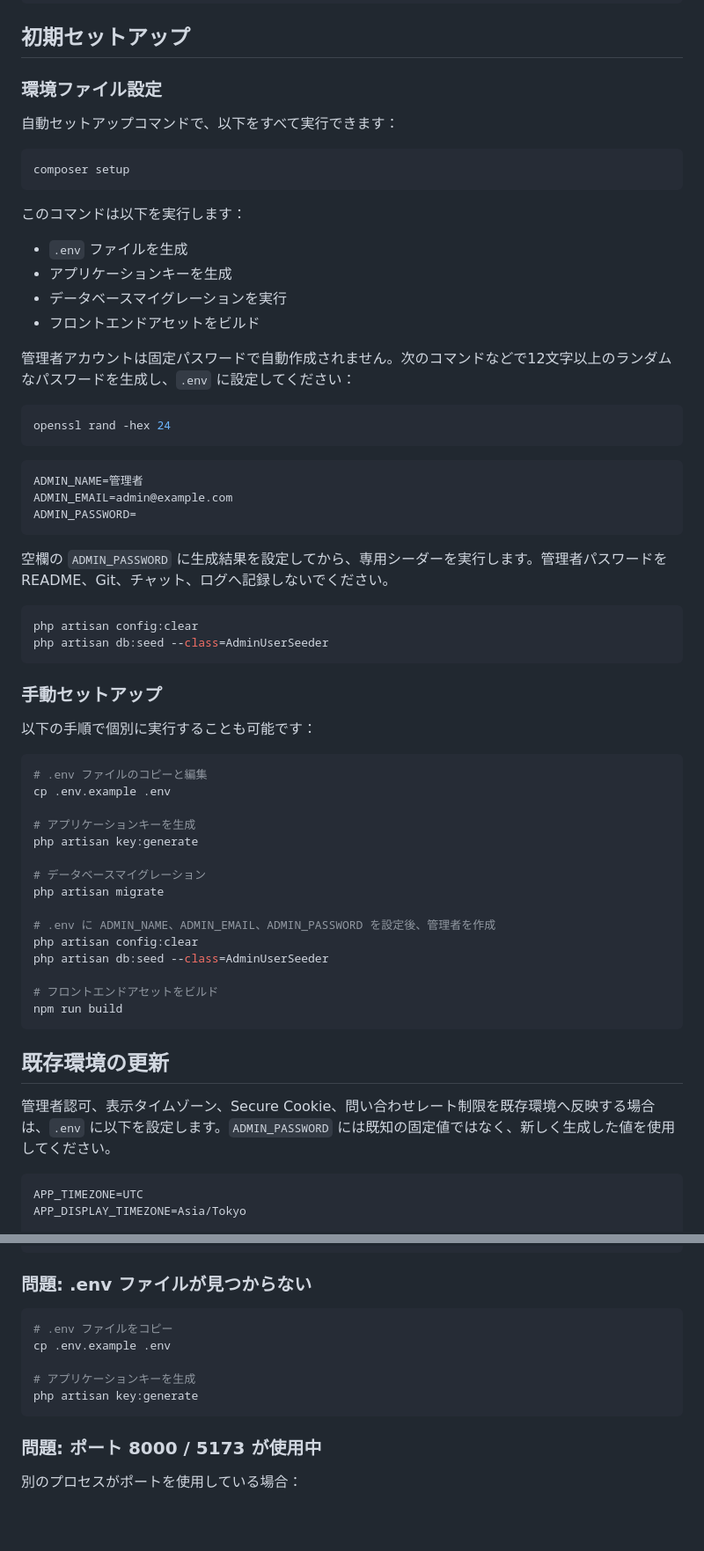
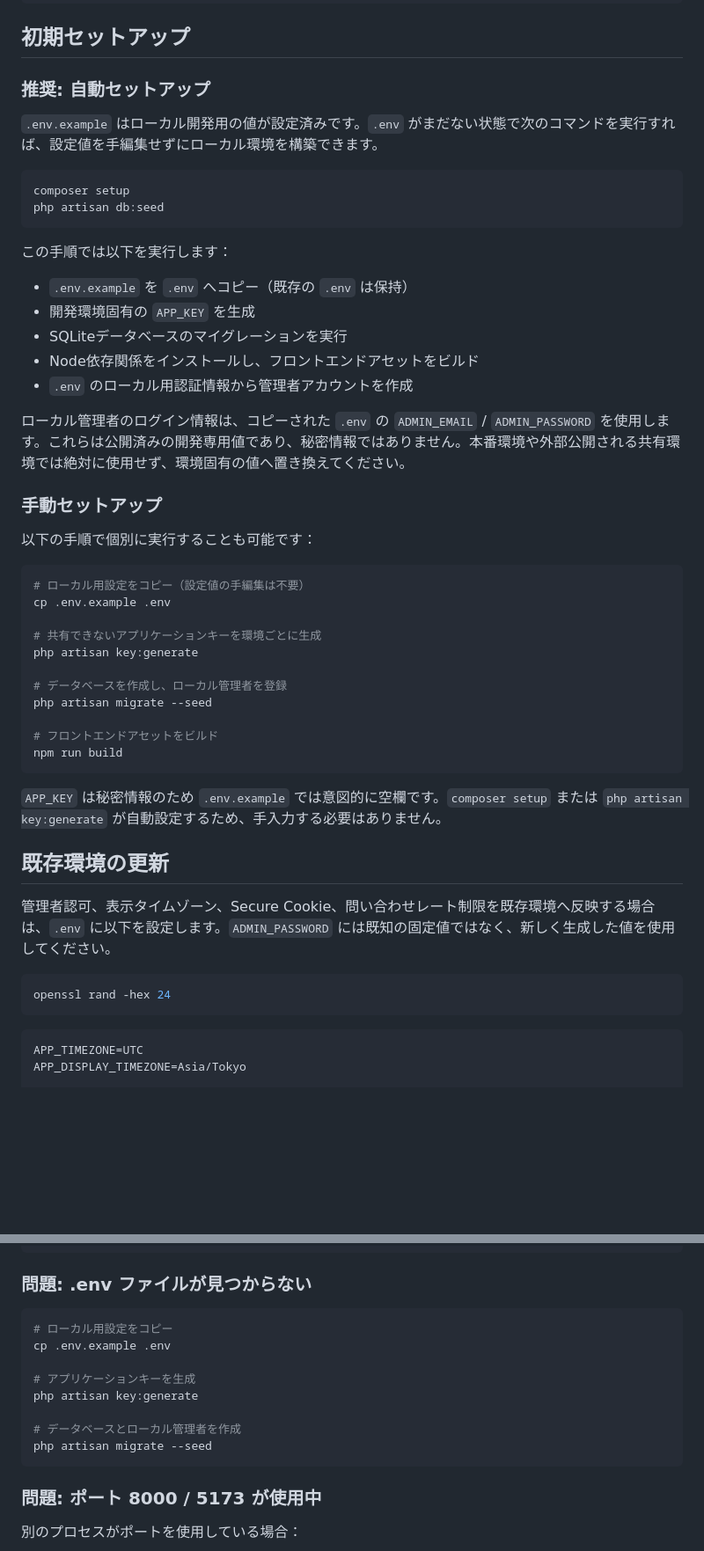
Before and after one commit to katoy/study-claude, a Markdown page: contact-form/myproject/README.md, 2 parts joined by grey strips. Shown at 88% size. GitHub-like rendering; blank space fills up the shorter version.

Commit message:
docs: streamline local environment setup

````diff
--- a/contact-form/myproject/README.md
+++ b/contact-form/myproject/README.md
@@ -64,64 +64,52 @@ npm install
 
 ## 初期セットアップ
 
-### 環境ファイル設定
+### 推奨: 自動セットアップ
 
-自動セットアップコマンドで、以下をすべて実行できます：
+`.env.example` はローカル開発用の値が設定済みです。`.env` がまだない状態で次のコマンドを実行すれば、設定値を手編集せずにローカル環境を構築できます。
 
 ```bash
 composer setup
+php artisan db:seed
 ```
 
-このコマンドは以下を実行します：
-- `.env` ファイルを生成
-- アプリケーションキーを生成
-- データベースマイグレーションを実行
-- フロントエンドアセットをビルド
+この手順では以下を実行します：
 
-管理者アカウントは固定パスワードで自動作成されません。次のコマンドなどで12文字以上のランダムなパスワードを生成し、`.env` に設定してください：
+- `.env.example` を `.env` へコピー（既存の `.env` は保持）
+- 開発環境固有の `APP_KEY` を生成
+- SQLiteデータベースのマイグレーションを実行
+- Node依存関係をインストールし、フロントエンドアセットをビルド
+- `.env` のローカル用認証情報から管理者アカウントを作成
 
-```bash
-openssl rand -hex 24
-```
-
-```dotenv
-ADMIN_NAME=管理者
-ADMIN_EMAIL=admin@example.com
-ADMIN_PASSWORD=
-```
-
-空欄の `ADMIN_PASSWORD` に生成結果を設定してから、専用シーダーを実行します。管理者パスワードをREADME、Git、チャット、ログへ記録しないでください。
-
-```bash
-php artisan config:clear
-php artisan db:seed --class=AdminUserSeeder
-```
+ローカル管理者のログイン情報は、コピーされた `.env` の `ADMIN_EMAIL` / `ADMIN_PASSWORD` を使用します。これらは公開済みの開発専用値であり、秘密情報ではありません。本番環境や外部公開される共有環境では絶対に使用せず、環境固有の値へ置き換えてください。
 
 ### 手動セットアップ
 
 以下の手順で個別に実行することも可能です：
 
 ```bash
-# .env ファイルのコピーと編集
+# ローカル用設定をコピー（設定値の手編集は不要）
 cp .env.example .env
 
-# アプリケーションキーを生成
+# 共有できないアプリケーションキーを環境ごとに生成
 php artisan key:generate
 
-# データベースマイグレーション
-php artisan migrate
-
-# .env に ADMIN_NAME、ADMIN_EMAIL、ADMIN_PASSWORD を設定後、管理者を作成
-php artisan config:clear
-php artisan db:seed --class=AdminUserSeeder
+# データベースを作成し、ローカル管理者を登録
+php artisan migrate --seed
 
 # フロントエンドアセットをビルド
 npm run build
 ```
 
+`APP_KEY` は秘密情報のため `.env.example` では意図的に空欄です。`composer setup` または `php artisan key:generate` が自動設定するため、手入力する必要はありません。
+
 ## 既存環境の更新
 
 管理者認可、表示タイムゾーン、Secure Cookie、問い合わせレート制限を既存環境へ反映する場合は、`.env` に以下を設定します。`ADMIN_PASSWORD` には既知の固定値ではなく、新しく生成した値を使用してください。
+
+```bash
+openssl rand -hex 24
+```
 
 ```dotenv
 APP_TIMEZONE=UTC
@@ -469,11 +458,14 @@ php artisan db:seed --class=AdminUserSeeder
 ### 問題: .env ファイルが見つからない
 
 ```bash
-# .env ファイルをコピー
+# ローカル用設定をコピー
 cp .env.example .env
 
 # アプリケーションキーを生成
 php artisan key:generate
+
+# データベースとローカル管理者を作成
+php artisan migrate --seed
 ```
 
 ### 問題: ポート 8000 / 5173 が使用中
````
Also changed, not shown: other parts of contact-form/myproject/README.md (+2 -1 lines).
